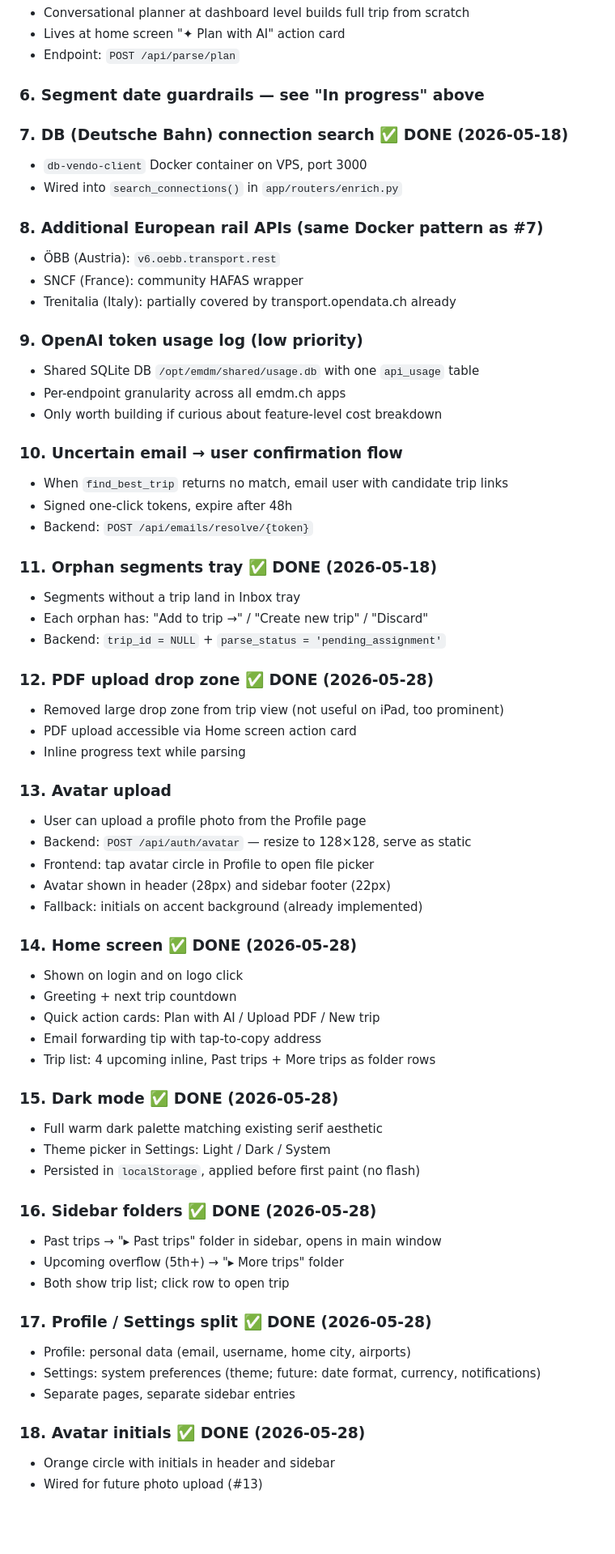
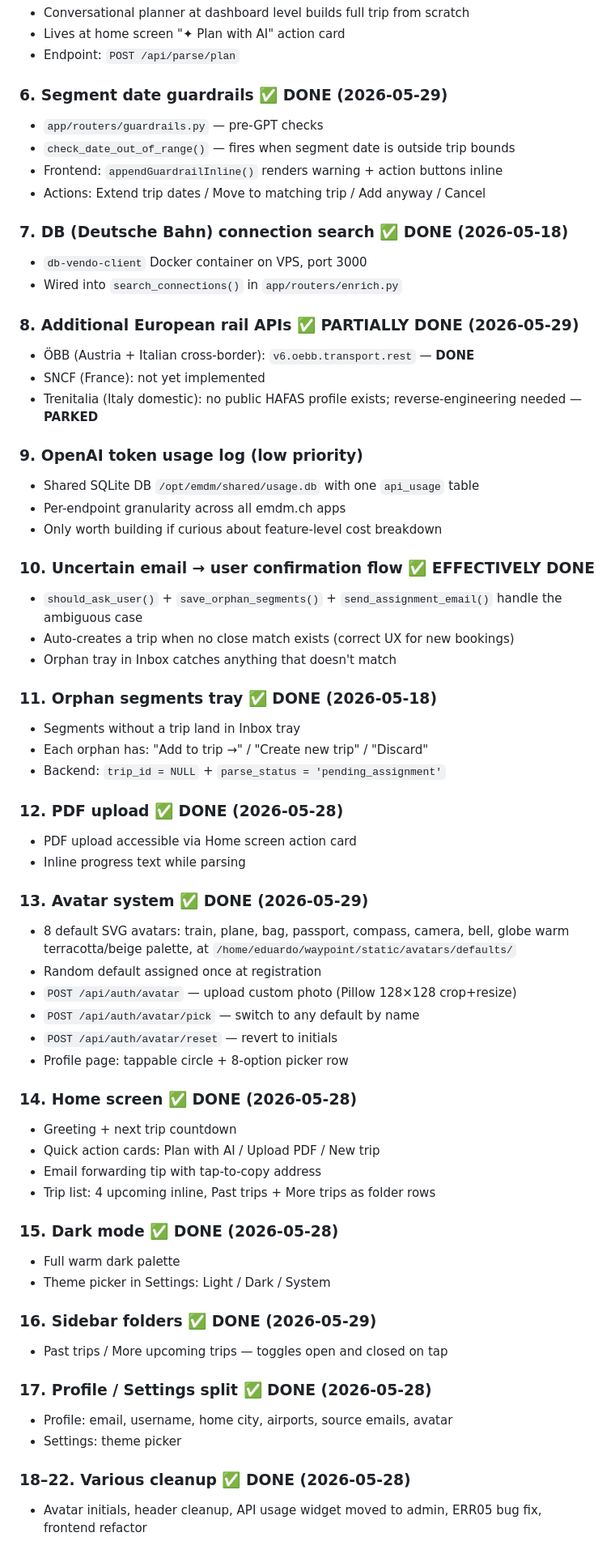
Before and after one commit to eduardodemagalhaes/waypoint, a Markdown page: BACKLOG.md, the part around one of its changes. Shown at 81% size. Drawn GitHub-style; blank space fills up the shorter version.

Commit message:
docs: update BACKLOG.md — reflect all work done through 2026-05-29

```diff
--- a/BACKLOG.md
+++ b/BACKLOG.md
@@ -89,67 +77,66 @@ Next free: **ERR16**
 - Lives at home screen "✦ Plan with AI" action card
 - Endpoint: `POST /api/parse/plan`
 
-### 6. Segment date guardrails — see "In progress" above
+### 6. Segment date guardrails ✅ DONE (2026-05-29)
+- `app/routers/guardrails.py` — pre-GPT checks
+- `check_date_out_of_range()` — fires when segment date is outside trip bounds
+- Frontend: `appendGuardrailInline()` renders warning + action buttons inline
+- Actions: Extend trip dates / Move to matching trip / Add anyway / Cancel
 
 ### 7. DB (Deutsche Bahn) connection search ✅ DONE (2026-05-18)
 - `db-vendo-client` Docker container on VPS, port 3000
 - Wired into `search_connections()` in `app/routers/enrich.py`
 
-### 8. Additional European rail APIs (same Docker pattern as #7)
-- ÖBB (Austria): `v6.oebb.transport.rest`
-- SNCF (France): community HAFAS wrapper
-- Trenitalia (Italy): partially covered by transport.opendata.ch already
+### 8. Additional European rail APIs ✅ PARTIALLY DONE (2026-05-29)
+- ÖBB (Austria + Italian cross-border): `v6.oebb.transport.rest` — **DONE**
+- SNCF (France): not yet implemented
+- Trenitalia (Italy domestic): no public HAFAS profile exists; reverse-engineering needed — **PARKED**
 
 ### 9. OpenAI token usage log (low priority)
 - Shared SQLite DB `/opt/emdm/shared/usage.db` with one `api_usage` table
 - Per-endpoint granularity across all emdm.ch apps
 - Only worth building if curious about feature-level cost breakdown
 
-### 10. Uncertain email → user confirmation flow
-- When `find_best_trip` returns no match, email user with candidate trip links
-- Signed one-click tokens, expire after 48h
-- Backend: `POST /api/emails/resolve/{token}`
+### 10. Uncertain email → user confirmation flow ✅ EFFECTIVELY DONE
+- `should_ask_user()` + `save_orphan_segments()` + `send_assignment_email()` handle the ambiguous case
+- Auto-creates a trip when no close match exists (correct UX for new bookings)
+- Orphan tray in Inbox catches anything that doesn't match
 
 ### 11. Orphan segments tray ✅ DONE (2026-05-18)
 - Segments without a trip land in Inbox tray
 - Each orphan has: "Add to trip →" / "Create new trip" / "Discard"
 - Backend: `trip_id = NULL` + `parse_status = 'pending_assignment'`
 
-### 12. PDF upload drop zone ✅ DONE (2026-05-28)
-- Removed large drop zone from trip view (not useful on iPad, too prominent)
+### 12. PDF upload ✅ DONE (2026-05-28)
 - PDF upload accessible via Home screen action card
 - Inline progress text while parsing
 
-### 13. Avatar upload
-- User can upload a profile photo from the Profile page
-- Backend: `POST /api/auth/avatar` — resize to 128×128, serve as static
-- Frontend: tap avatar circle in Profile to open file picker
-- Avatar shown in header (28px) and sidebar footer (22px)
-- Fallback: initials on accent background (already implemented)
+### 13. Avatar system ✅ DONE (2026-05-29)
+- 8 default SVG avatars: train, plane, bag, passport, compass, camera, bell, globe
+  warm terracotta/beige palette, at `/home/eduardo/waypoint/static/avatars/defaults/`
+- Random default assigned once at registration
+- `POST /api/auth/avatar` — upload custom photo (Pillow 128×128 crop+resize)
+- `POST /api/auth/avatar/pick` — switch to any default by name
+- `POST /api/auth/avatar/reset` — revert to initials
+- Profile page: tappable circle + 8-option picker row
 
 ### 14. Home screen ✅ DONE (2026-05-28)
-- Shown on login and on logo click
 - Greeting + next trip countdown
 - Quick action cards: Plan with AI / Upload PDF / New trip
 - Email forwarding tip with tap-to-copy address
 - Trip list: 4 upcoming inline, Past trips + More trips as folder rows
 
 ### 15. Dark mode ✅ DONE (2026-05-28)
-- Full warm dark palette matching existing serif aesthetic
+- Full warm dark palette
 - Theme picker in Settings: Light / Dark / System
-- Persisted in `localStorage`, applied before first paint (no flash)
 
-### 16. Sidebar folders ✅ DONE (2026-05-28)
-- Past trips → "▸ Past trips" folder in sidebar, opens in main window
-- Upcoming overflow (5th+) → "▸ More trips" folder
-- Both show trip list; click row to open trip
+### 16. Sidebar folders ✅ DONE (2026-05-29)
+- Past trips / More upcoming trips — toggles open and closed on tap
 
 ### 17. Profile / Settings split ✅ DONE (2026-05-28)
-- Profile: personal data (email, username, home city, airports)
-- Settings: system preferences (theme; future: date format, currency, notifications)
-- Separate pages, separate sidebar entries
+- Profile: email, username, home city, airports, source emails, avatar
+- Settings: theme picker
 
-### 18. Avatar initials ✅ DONE (2026-05-28)
-- Orange circle with initials in header and sidebar
-- Wired for future photo upload (#13)
+### 18–22. Various cleanup ✅ DONE (2026-05-28)
+- Avatar initials, header cleanup, API usage widget moved to admin, ERR05 bug fix, frontend refactor
 
```
Also changed, not shown: other parts of BACKLOG.md (+30 -39 lines).
